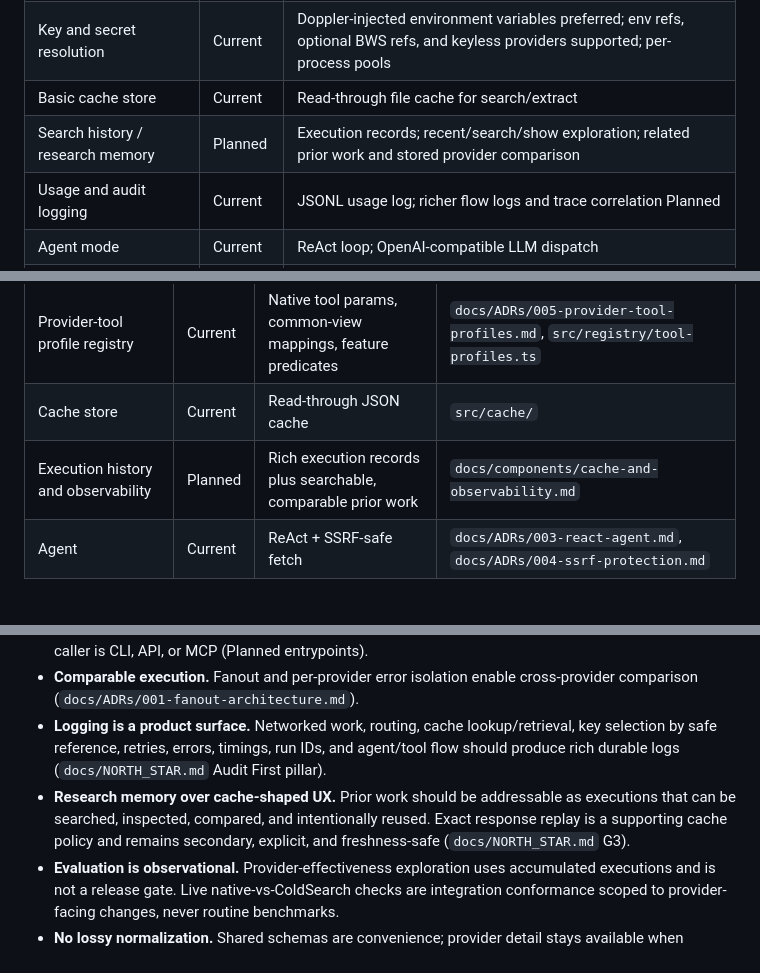
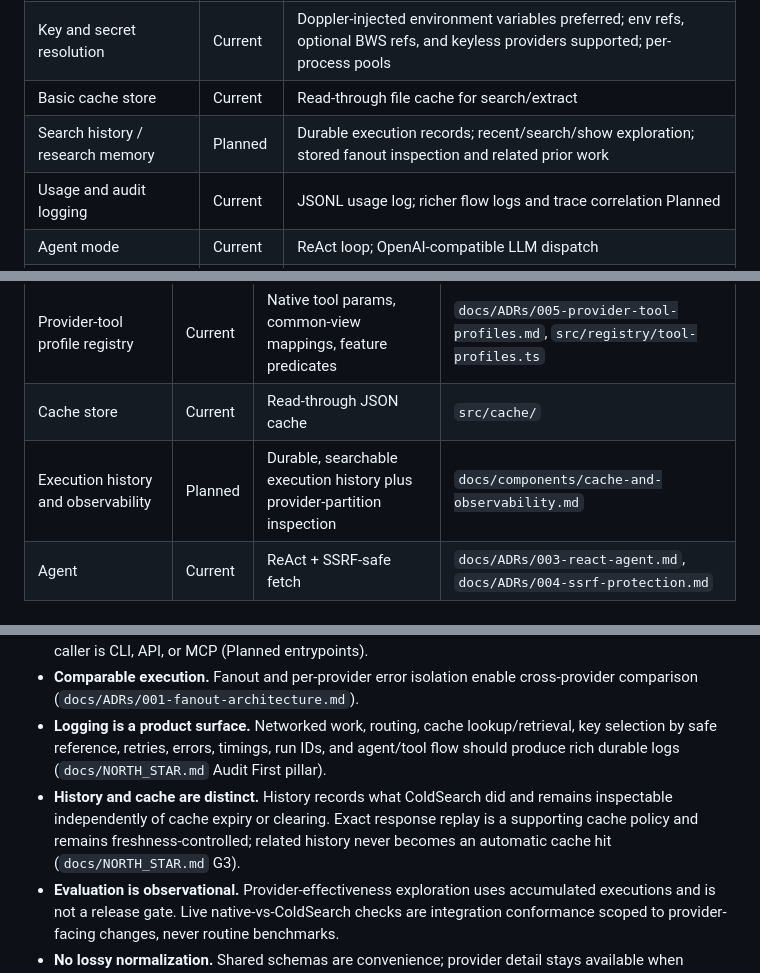
Before and after one commit to Coldaine/ColdSearch, a Markdown page: docs/architecture.md, 3 parts joined by grey strips. Drawn GitHub-style.

Commit message:
docs: tighten research memory architecture

```diff
--- a/docs/architecture.md
+++ b/docs/architecture.md
@@ -32,7 +32,7 @@ Normalized capabilities (`search`, `extract`, `crawl`) are **category views** ov
 | Config-driven routing | Current | `~/.config/coldsearch/config.toml`; provider pools per capability |
 | Key and secret resolution | Current | Doppler-injected environment variables preferred; env refs, optional BWS refs, and keyless providers supported; per-process pools |
 | Basic cache store | Current | Read-through file cache for search/extract |
-| Search history / research memory | Planned | Execution records; recent/search/show exploration; related prior work and stored provider comparison |
+| Search history / research memory | Planned | Durable execution records; recent/search/show exploration; stored fanout inspection and related prior work |
 | Usage and audit logging | Current | JSONL usage log; richer flow logs and trace correlation Planned |
 | Agent mode | Current | ReAct loop; OpenAI-compatible LLM dispatch |
 | Service / API / MCP entrypoints | Planned | Same core, thin wrappers |
@@ -52,7 +52,7 @@ Normalized capabilities (`search`, `extract`, `crawl`) are **category views** ov
 | Provider registry | Current | Capability matrix in code | `src/providers.ts` |
 | Provider-tool profile registry | Current | Native tool params, common-view mappings, feature predicates | `docs/ADRs/005-provider-tool-profiles.md`, `src/registry/tool-profiles.ts` |
 | Cache store | Current | Read-through JSON cache | `src/cache/` |
-| Execution history and observability | Planned | Rich execution records plus searchable, comparable prior work | `docs/components/cache-and-observability.md` |
+| Execution history and observability | Planned | Durable, searchable execution history plus provider-partition inspection | `docs/components/cache-and-observability.md` |
 | Agent | Current | ReAct + SSRF-safe fetch | `docs/ADRs/003-react-agent.md`, `docs/ADRs/004-ssrf-protection.md` |
 
 ## Architectural Invariants
@@ -62,7 +62,7 @@ Normalized capabilities (`search`, `extract`, `crawl`) are **category views** ov
 - **Interface-agnostic core.** Routing, keys, retries, and normalization must not depend on whether the caller is CLI, API, or MCP (Planned entrypoints).
 - **Comparable execution.** Fanout and per-provider error isolation enable cross-provider comparison (`docs/ADRs/001-fanout-architecture.md`).
 - **Logging is a product surface.** Networked work, routing, cache lookup/retrieval, key selection by safe reference, retries, errors, timings, run IDs, and agent/tool flow should produce rich durable logs (`docs/NORTH_STAR.md` Audit First pillar).
-- **Research memory over cache-shaped UX.** Prior work should be addressable as executions that can be searched, inspected, compared, and intentionally reused. Exact response replay is a supporting cache policy and remains secondary, explicit, and freshness-safe (`docs/NORTH_STAR.md` G3).
+- **History and cache are distinct.** History records what ColdSearch did and remains inspectable independently of cache expiry or clearing. Exact response replay is a supporting cache policy and remains freshness-controlled; related history never becomes an automatic cache hit (`docs/NORTH_STAR.md` G3).
 - **Evaluation is observational.** Provider-effectiveness exploration uses accumulated executions and is not a release gate. Live native-vs-ColdSearch checks are integration conformance scoped to provider-facing changes, never routine benchmarks.
 - **No lossy normalization.** Shared schemas are convenience; provider detail stays available when needed (`docs/NORTH_STAR.md` G4).
 - **Provider coverage is documented.** Registry and `docs/PROVIDERS.md` Dual Matrix stay in sync (`npm run test:docs`).
```
